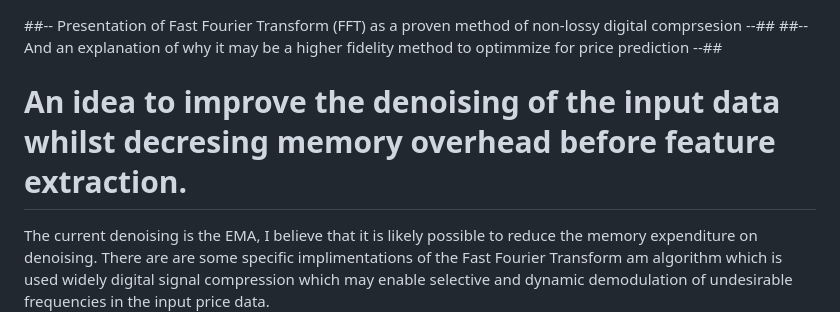
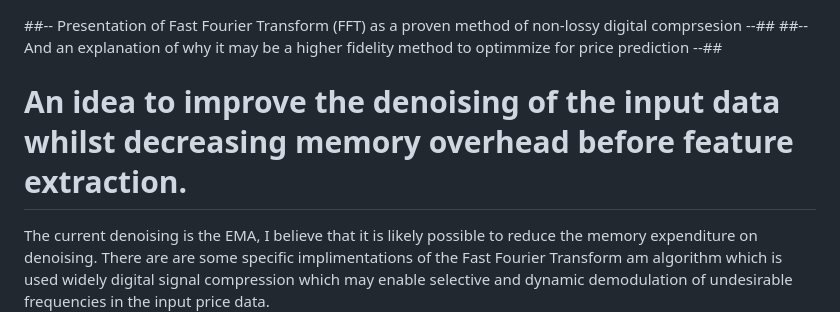
Before and after one commit to ifyaifya/OG65price-predictor-aimodel-solana, a Markdown page: rrefs/FFT-Possible-Optimization.md, the part around the change. GitHub-like rendering.

```diff
--- a/rrefs/FFT-Possible-Optimization.md
+++ b/rrefs/FFT-Possible-Optimization.md
@@ -1,7 +1,7 @@
 ##-- Presentation of Fast Fourier Transform (FFT) as a proven method of non-lossy digital comprsesion --##
 ##-- And an explanation of why it may be a higher fidelity method to optimmize for price prediction   --##
 
-# An idea to improve the denoising of the input data whilst decresing memory overhead before feature extraction.
+# An idea to improve the denoising of the input data whilst decreasing memory overhead before feature extraction.
 
 The current denoising is the EMA, I believe that it is likely possible to reduce the memory expenditure on denoising.
 There are are some specific implimentations of the Fast Fourier Transform am algorithm which is used widely digital signal compression which may enable selective and dynamic demodulation of undesirable frequencies in the input price data.
```
